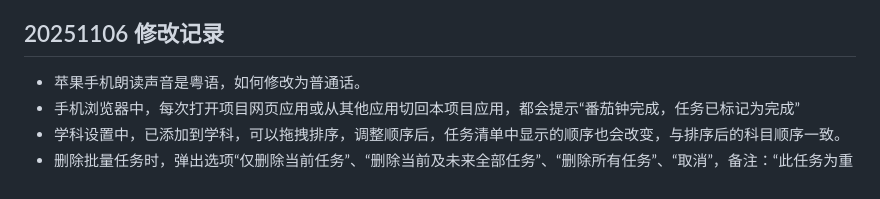
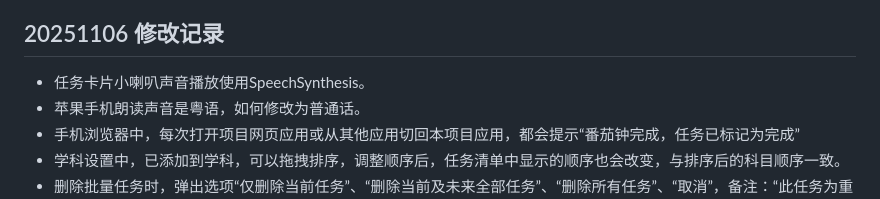
Before and after one commit to tabortao/HomeRecord, a Markdown page: docs/PRD/修改记录.md, the part around the change. GitHub-like rendering.

Commit message:
v1.1.6 docs(PRD): 更新修改记录文档，添加语音合成功能说明
- 添加任务卡片使用SpeechSynthesis的说明
- 记录苹果手机语音问题和浏览器提示问题
- 补充学科设置拖拽排序功能描述

```diff
--- a/docs/PRD/修改记录.md
+++ b/docs/PRD/修改记录.md
@@ -11,6 +11,7 @@
 
 ## 20251106 修改记录
 
+- 任务卡片小喇叭声音播放使用SpeechSynthesis。
 - 苹果手机朗读声音是粤语，如何修改为普通话。
 - 手机浏览器中，每次打开项目网页应用或从其他应用切回本项目应用，都会提示“番茄钟完成，任务已标记为完成”
 - 学科设置中，已添加到学科，可以拖拽排序，调整顺序后，任务清单中显示的顺序也会改变，与排序后的科目顺序一致。
```
